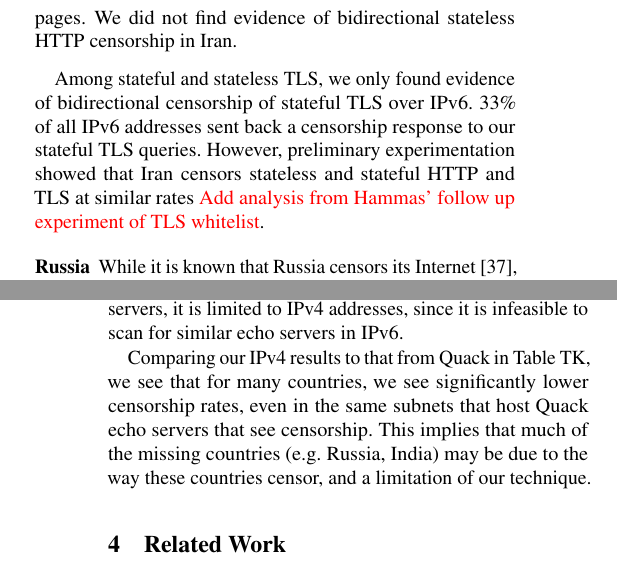
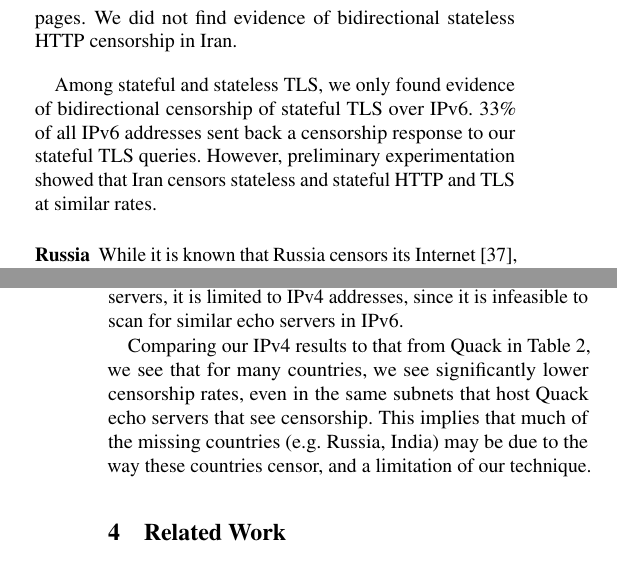
Before and after one commit to jmwample/protoscan, a LaTeX paper (paper/main.tex, which reads paper/prevalence.tex): two parts of the columns of pages 5 and 6 of 10, joined at a grey line, cut so that both start at the same text. Compiled offline with pdfLaTeX; a LaTeX package or settings file that is missing is left out.

Commit message:
ref table, remove todo

```diff
--- a/paper/prevalence.tex
+++ b/paper/prevalence.tex
@@ -127,7 +127,7 @@ packets \textbf{and} HTTP block pages. We did not find evidence of bidirectional
 stateless HTTP censorship in Iran.
 %{\color{red} Previous results show IR was doing bidi for stateless HTTP}.
 
-Among stateful and stateless TLS, we only found evidence of bidirectional censorship of stateful TLS over IPv6. 33\% of all IPv6 addresses sent back a censorship response to our stateful TLS queries. However, preliminary experimentation showed that Iran censors stateless and stateful HTTP and TLS at similar rates {{\color{red} Add analysis from Hammas' follow up experiment of TLS whitelist}.
+Among stateful and stateless TLS, we only found evidence of bidirectional censorship of stateful TLS over IPv6. 33\% of all IPv6 addresses sent back a censorship response to our stateful TLS queries. However, preliminary experimentation showed that Iran censors stateless and stateful HTTP and TLS at similar rates. %{{\color{red} Add analysis from Hammas' follow up experiment of TLS whitelist}.
 
 
 \para{Russia}
@@ -207,7 +207,7 @@ directions past a censor, it is capable of measuring unidirectional censorship.
 However, since it relies on finding echo servers, it is limited to IPv4
 addresses, since it is infeasible to scan for similar echo servers in IPv6.
 
-Comparing our IPv4 results to that from Quack in Table~TK, we see that for many countries,
+Comparing our IPv4 results to that from Quack in Table~\ref{tab:quack}, we see that for many countries,
 we see significantly lower censorship rates, even in the same subnets that host
 Quack echo servers that see censorship. This implies that much of the missing
 countries (e.g. Russia, India) may be due to the way these countries censor, and
```
